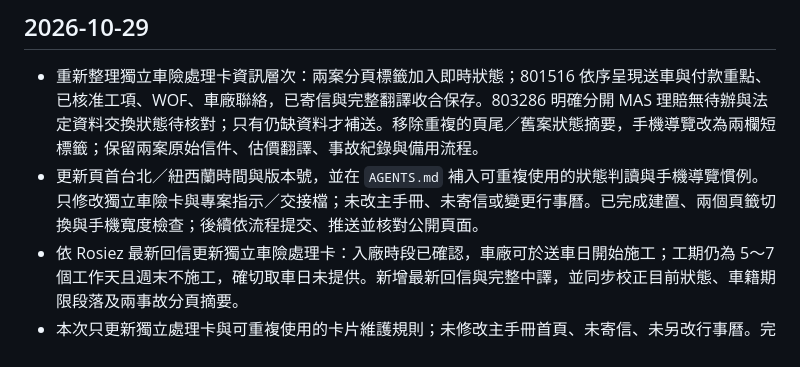
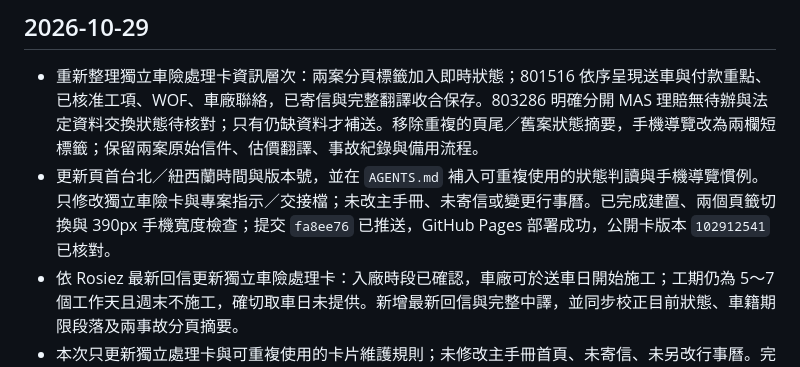
Before and after one commit to g26910033/nz-handbook, a Markdown page: HANDOFF.md, the part around the change. GitHub-like rendering.

Commit message:
Record insurance card deployment verification

```diff
--- a/HANDOFF.md
+++ b/HANDOFF.md
@@ -3,7 +3,7 @@
 ## 2026-10-29
 
 - 重新整理獨立車險處理卡資訊層次：兩案分頁標籤加入即時狀態；801516 依序呈現送車與付款重點、已核准工項、WOF、車廠聯絡，已寄信與完整翻譯收合保存。803286 明確分開 MAS 理賠無待辦與法定資料交換狀態待核對；只有仍缺資料才補送。移除重複的頁尾／舊案狀態摘要，手機導覽改為兩欄短標籤；保留兩案原始信件、估價翻譯、事故紀錄與備用流程。
-- 更新頁首台北／紐西蘭時間與版本號，並在 `AGENTS.md` 補入可重複使用的狀態判讀與手機導覽慣例。只修改獨立車險卡與專案指示／交接檔；未改主手冊、未寄信或變更行事曆。已完成建置、兩個頁籤切換與手機寬度檢查；後續依流程提交、推送並核對公開頁面。
+- 更新頁首台北／紐西蘭時間與版本號，並在 `AGENTS.md` 補入可重複使用的狀態判讀與手機導覽慣例。只修改獨立車險卡與專案指示／交接檔；未改主手冊、未寄信或變更行事曆。已完成建置、兩個頁籤切換與 390px 手機寬度檢查；提交 `fa8ee76` 已推送，GitHub Pages 部署成功，公開卡版本 `102912541` 已核對。
 - 依 Rosiez 最新回信更新獨立車險處理卡：入廠時段已確認，車廠可於送車日開始施工；工期仍為 5～7 個工作天且週末不施工，確切取車日未提供。新增最新回信與完整中譯，並同步校正目前狀態、車籍期限段落及兩事故分頁摘要。
 - 本次只更新獨立處理卡與可重複使用的卡片維護規則；未修改主手冊首頁、未寄信、未另改行事曆。完成後依遠端 main 最新版本提交、推送並核對公開頁面。
 
```
